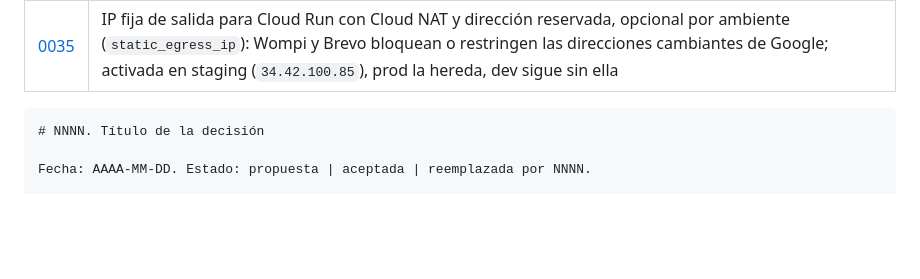
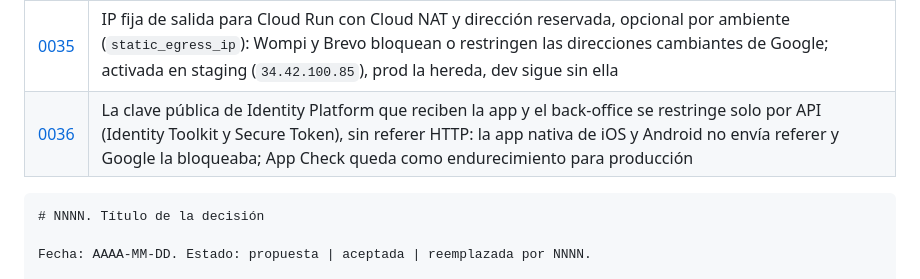
Before and after one commit to sbgbernal17/volt-platform, a Markdown page: docs/adr/README.md, the part around the change. GitHub-like rendering; blank space fills up the shorter version.

````diff
--- a/docs/adr/README.md
+++ b/docs/adr/README.md
@@ -39,6 +39,7 @@ Cada decisión relevante se registra en un archivo `NNNN-titulo.md` con la plant
 | [0033](0033-cobro-minimo-por-conexion.md) | Cobro mínimo por conexión de 2.000 COP como `min_price` de la tarifa base: línea `CAP` "Cobro mínimo por conexión" en el costo en curso, el recibo, el PDF, la app y el back-office; la versión publicada se actualiza sola |
 | [0034](0034-nombre-y-apellidos-separados-y-datos-del-comprador.md) | Nombre y apellidos separados en el conductor (`first_name`, `last_name`; `display_name` derivado) y datos del comprador para la DIAN según el contador: nombre y apellidos o razón social, cédula o NIT con o sin dígito de verificación, y correo |
 | [0035](0035-ip-fija-de-salida-para-cloud-run.md) | IP fija de salida para Cloud Run con Cloud NAT y dirección reservada, opcional por ambiente (`static_egress_ip`): Wompi y Brevo bloquean o restringen las direcciones cambiantes de Google; activada en staging (`34.42.100.85`), prod la hereda, dev sigue sin ella |
+| [0036](0036-clave-de-identity-platform-para-la-app-nativa.md) | La clave pública de Identity Platform que reciben la app y el back-office se restringe solo por API (Identity Toolkit y Secure Token), sin referer HTTP: la app nativa de iOS y Android no envía referer y Google la bloqueaba; App Check queda como endurecimiento para producción |
 
 ```markdown
 # NNNN. Título de la decisión
````
Also changed, not shown: docs/adr/0036-clave-de-identity-platform-para-la-app-nativa.md (added, +27 -0 lines), docs/tareas-del-dueno.md (+2 -1 lines).
